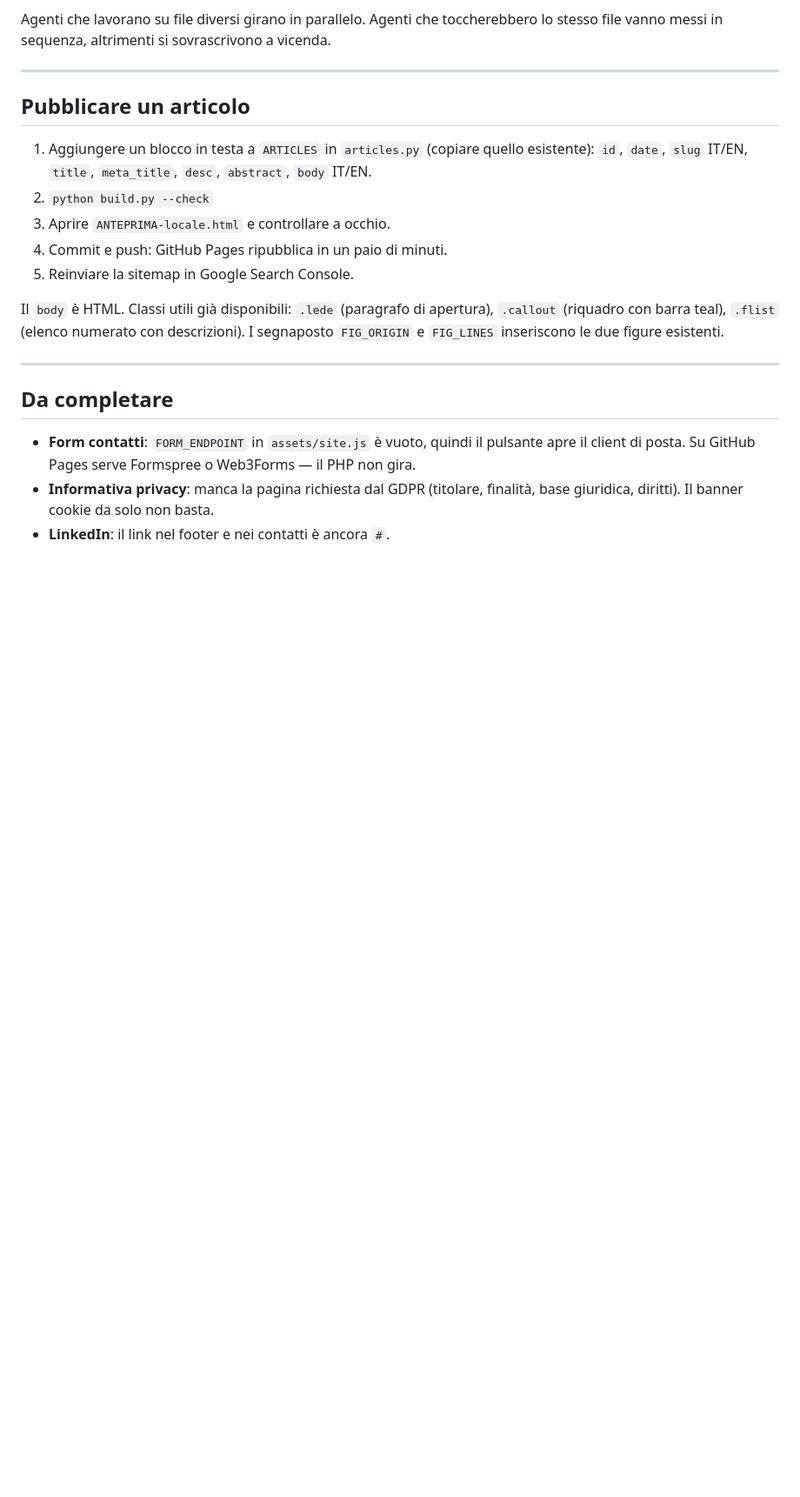
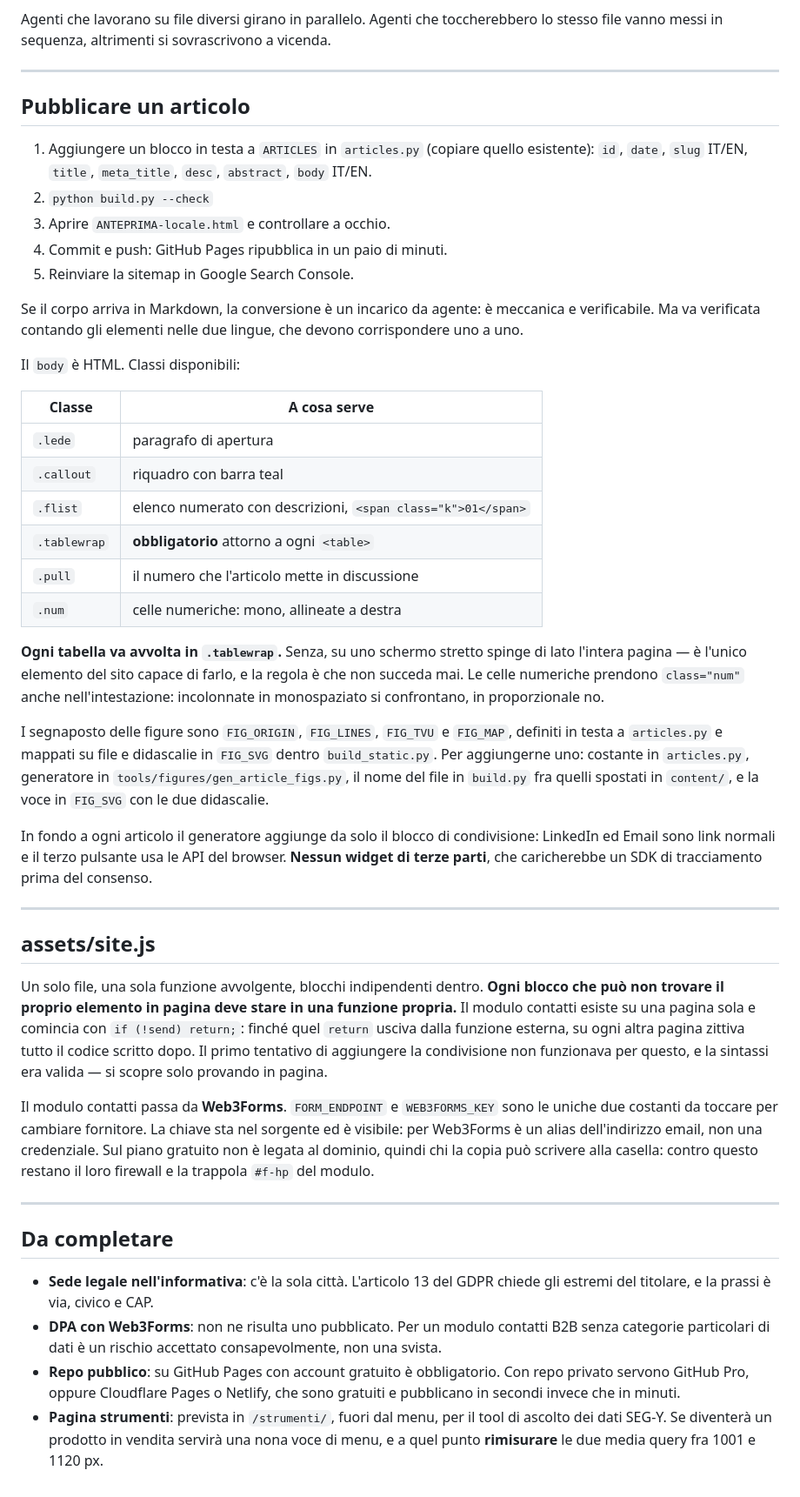
Before and after one commit to riccardogarau/clegar-sito, a Markdown page: CLAUDE.md, the part around one of its changes. Shown at 87% size. Rendered like a GitHub page; blank space fills up the shorter version.

```diff
--- a/CLAUDE.md
+++ b/CLAUDE.md
@@ -215,18 +259,71 @@ sovrascrivono a vicenda.
 4. Commit e push: GitHub Pages ripubblica in un paio di minuti.
 5. Reinviare la sitemap in Google Search Console.
 
-Il `body` è HTML. Classi utili già disponibili: `.lede` (paragrafo di
-apertura), `.callout` (riquadro con barra teal), `.flist` (elenco
-numerato con descrizioni). I segnaposto `FIG_ORIGIN` e `FIG_LINES`
-inseriscono le due figure esistenti.
+Se il corpo arriva in Markdown, la conversione è un incarico da agente:
+è meccanica e verificabile. Ma va verificata contando gli elementi nelle
+due lingue, che devono corrispondere uno a uno.
+
+Il `body` è HTML. Classi disponibili:
+
+| Classe | A cosa serve |
+|---|---|
+| `.lede` | paragrafo di apertura |
+| `.callout` | riquadro con barra teal |
+| `.flist` | elenco numerato con descrizioni, `<span class="k">01</span>` |
+| `.tablewrap` | **obbligatorio** attorno a ogni `<table>` |
+| `.pull` | il numero che l'articolo mette in discussione |
+| `.num` | celle numeriche: mono, allineate a destra |
+
+**Ogni tabella va avvolta in `.tablewrap`.** Senza, su uno schermo stretto
+spinge di lato l'intera pagina — è l'unico elemento del sito capace di
+farlo, e la regola è che non succeda mai. Le celle numeriche prendono
+`class="num"` anche nell'intestazione: incolonnate in monospaziato si
+confrontano, in proporzionale no.
+
+I segnaposto delle figure sono `FIG_ORIGIN`, `FIG_LINES`, `FIG_TVU` e
+`FIG_MAP`, definiti in testa a `articles.py` e mappati su file e didascalie
+in `FIG_SVG` dentro `build_static.py`. Per aggiungerne uno: costante in
+`articles.py`, generatore in `tools/figures/gen_article_figs.py`, il nome
+del file in `build.py` fra quelli spostati in `content/`, e la voce in
+`FIG_SVG` con le due didascalie.
+
+In fondo a ogni articolo il generatore aggiunge da solo il blocco di
+condivisione: LinkedIn ed Email sono link normali e il terzo pulsante usa
+le API del browser. **Nessun widget di terze parti**, che caricherebbe un
+SDK di tracciamento prima del consenso.
+
+---
+
+## assets/site.js
+
+Un solo file, una sola funzione avvolgente, blocchi indipendenti dentro.
+**Ogni blocco che può non trovare il proprio elemento in pagina deve stare
+in una funzione propria.** Il modulo contatti esiste su una pagina sola e
+comincia con `if (!send) return;`: finché quel `return` usciva dalla
+funzione esterna, su ogni altra pagina zittiva tutto il codice scritto
+dopo. Il primo tentativo di aggiungere la condivisione non funzionava per
+questo, e la sintassi era valida — si scopre solo provando in pagina.
+
+Il modulo contatti passa da **Web3Forms**. `FORM_ENDPOINT` e
+`WEB3FORMS_KEY` sono le uniche due costanti da toccare per cambiare
+fornitore. La chiave sta nel sorgente ed è visibile: per Web3Forms è un
+alias dell'indirizzo email, non una credenziale. Sul piano gratuito non è
+legata al dominio, quindi chi la copia può scrivere alla casella: contro
+questo restano il loro firewall e la trappola `#f-hp` del modulo.
 
 ---
 
 ## Da completare
 
-- **Form contatti**: `FORM_ENDPOINT` in `assets/site.js` è vuoto, quindi il
-  pulsante apre il client di posta. Su GitHub Pages serve Formspree o
-  Web3Forms — il PHP non gira.
-- **Informativa privacy**: manca la pagina richiesta dal GDPR (titolare,
-  finalità, base giuridica, diritti). Il banner cookie da solo non basta.
-- **LinkedIn**: il link nel footer e nei contatti è ancora `#`.
+- **Sede legale nell'informativa**: c'è la sola città. L'articolo 13 del
+  GDPR chiede gli estremi del titolare, e la prassi è via, civico e CAP.
+- **DPA con Web3Forms**: non ne risulta uno pubblicato. Per un modulo
+  contatti B2B senza categorie particolari di dati è un rischio accettato
+  consapevolmente, non una svista.
+- **Repo pubblico**: su GitHub Pages con account gratuito è obbligatorio.
+  Con repo privato servono GitHub Pro, oppure Cloudflare Pages o Netlify,
+  che sono gratuiti e pubblicano in secondi invece che in minuti.
+- **Pagina strumenti**: prevista in `/strumenti/`, fuori dal menu, per il
+  tool di ascolto dei dati SEG-Y. Se diventerà un prodotto in vendita
+  servirà una nona voce di menu, e a quel punto **rimisurare** le due
+  media query fra 1001 e 1120 px.
```
Also changed, not shown: other parts of CLAUDE.md (+56 -12 lines).
